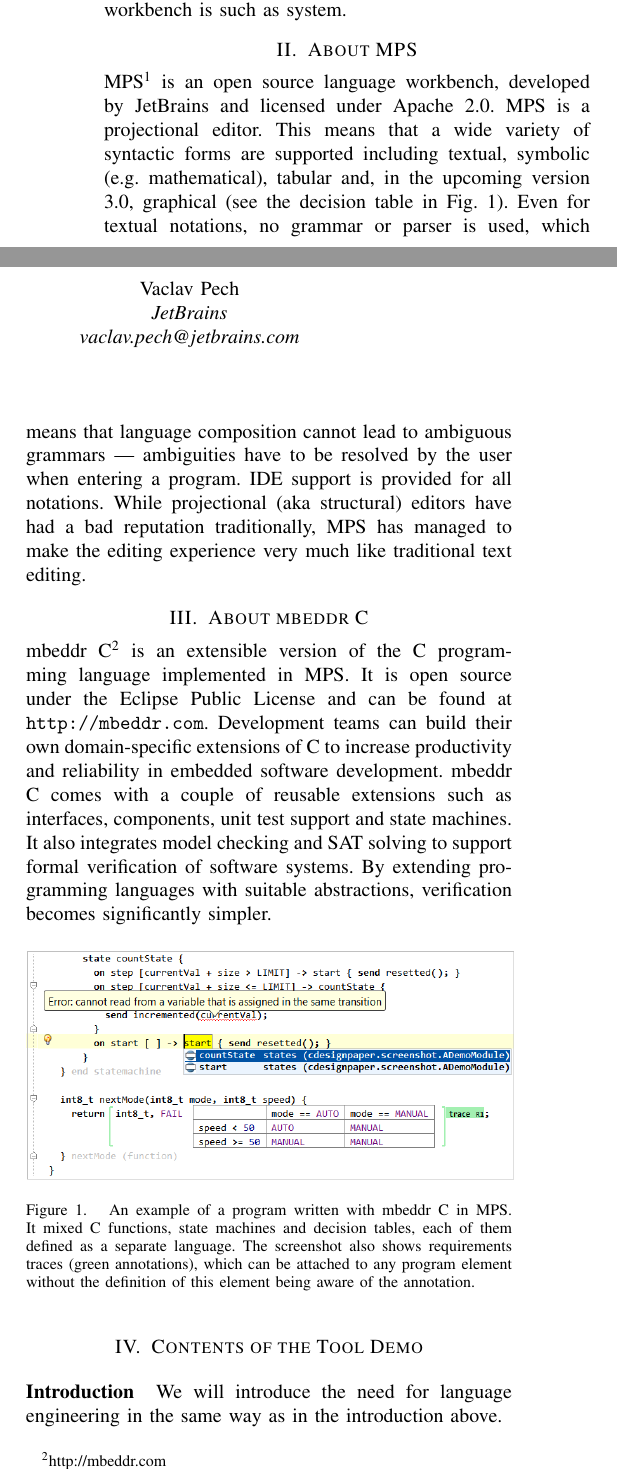
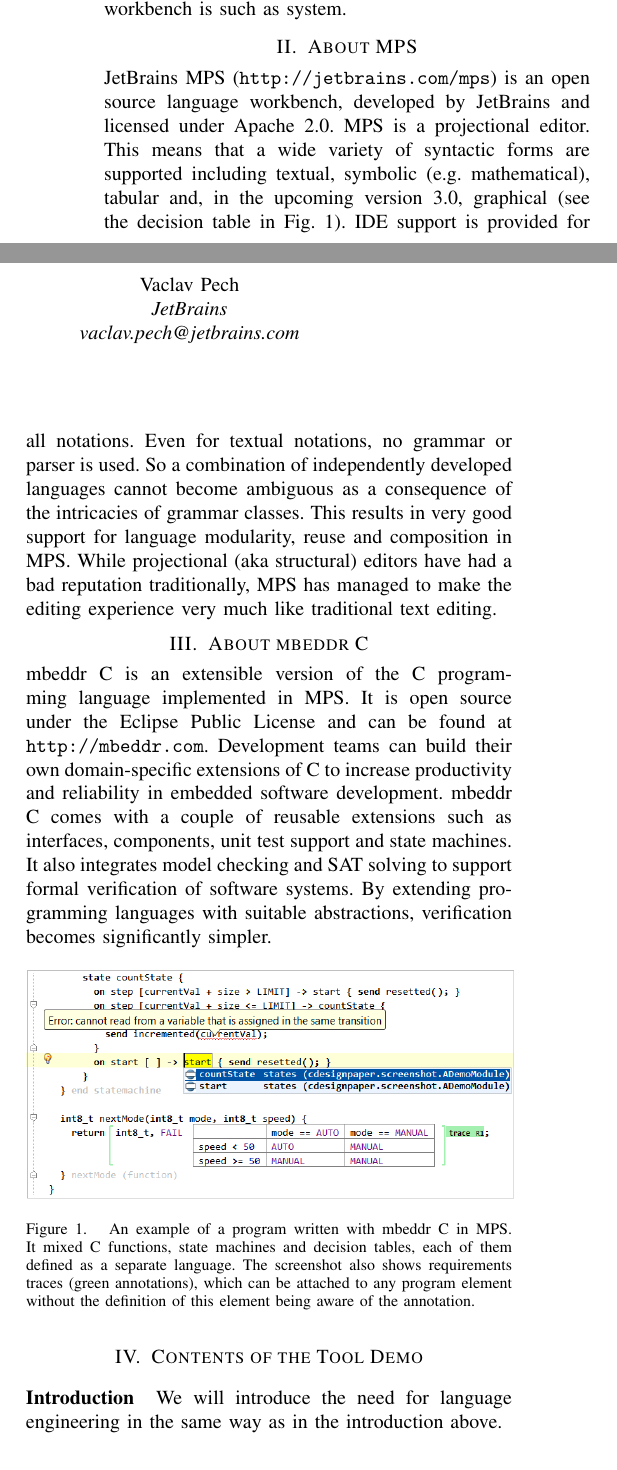
Before and after one commit to markusvoelter/icsetooldemo, a LaTeX paper (doc.tex): two parts of the columns of page 1 of 2, joined at a grey line, cut so that both start at the same text. Compiled offline with pdfLaTeX.

Commit message:
integrated reviewer feedback

```diff
--- a/doc.tex
+++ b/doc.tex
@@ -17,7 +17,8 @@
 %
 % paper title
 % can use linebreaks \\ within to get better formatting as desired
-\title{Tool Demo: The MPS Language Workbench}
+\title{Informal Research Demonstration: \\ Language Modularity with the MPS
+Language Workbench}
 
 
 % author names and affiliations
@@ -87,27 +88,35 @@
 
 \section{About MPS}
 
-\noindent MPS\footnote{http://jetbrains.com/mps} is an open source language
-workbench, developed by JetBrains and licensed under Apache 2.0. MPS is a
-projectional editor. This means that a wide variety of syntactic forms are supported including textual, symbolic (e.g.
-mathematical), tabular and, in the upcoming version 3.0, graphical (see the
-decision table in \fig{screenshot}). Even for textual notations, no grammar or
-parser is used, which means that language composition cannot lead to ambiguous grammars --- ambiguities have to be
-resolved by the user when entering a program. IDE support is provided for all
-notations. While projectional (aka structural) editors have had a bad reputation
+\noindent JetBrains MPS (\ic{http://jetbrains.com/mps}) is an open source
+language workbench, developed by JetBrains and licensed under Apache 2.0. MPS is
+a projectional editor. This means that a wide variety of syntactic forms are
+supported including textual, symbolic (e.g. mathematical), tabular and, in the
+upcoming version 3.0, graphical (see the decision table in \fig{screenshot}).
+IDE support is provided for all notations. Even for textual notations, no
+grammar or parser is used. So a combination of independently developed languages
+cannot become ambiguous as a consequence of the intricacies of grammar classes.
+This results in very good support for language modularity, reuse and composition
+in MPS. While projectional (aka structural) editors have had a bad reputation
 traditionally, MPS has managed to make the editing experience very much like
 traditional text editing.
 
 \section{About mbeddr C}
 
-\noindent mbeddr C\footnote{http://mbeddr.com} is an extensible version of the C
-programming language implemented in MPS. It is open source under the Eclipse Public License and can
-be found at \ic{http://mbeddr.com}. Development teams can build their own
-domain-specific extensions of C to increase productivity and reliability in embedded software development. mbeddr C comes with a couple of reusable extensions such as
-interfaces, components, unit test support and state machines. It also integrates
-model checking and SAT solving to support formal verification of software
-systems. By extending programming languages with suitable abstractions,
-verification becomes significantly simpler.
+
+
+
+
+\noindent mbeddr C is an extensible version of the C
+programming language implemented in MPS. It is open source under the Eclipse
+Public License and can be found at \ic{http://mbeddr.com}. Development teams can
+build their own domain-specific extensions of C to increase productivity and
+reliability in embedded software development. mbeddr C comes with a couple of
+reusable extensions such as interfaces, components, unit test support and state
+machines. It also integrates model checking and SAT solving to support formal
+verification of software systems. By extending programming languages with
+suitable abstractions, verification becomes significantly simpler.
+
 
 \begin{figure}[h]
 \includegraphics[width=8.6cm]{figures/screenshot.png}
```
Also changed, not shown: doc.pdf, doc.tex (2 more changed lines), 1 other file.
